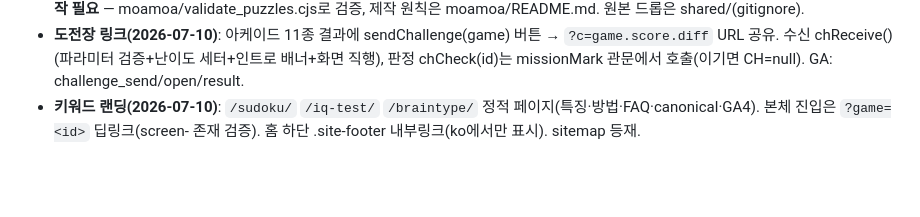
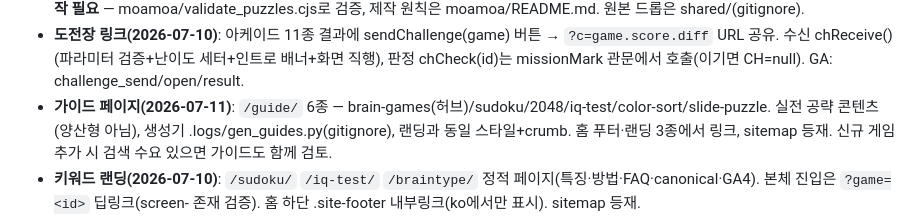
Before and after one commit to budlove-billy/typing, a Markdown page: MEMORY.md, the part around the change. Rendered like a GitHub page; blank space fills up the shorter version.

Commit message:
docs: 가이드 페이지 6종 기록

```diff
--- a/MEMORY.md
+++ b/MEMORY.md
@@ -73,6 +73,9 @@ _Write important context, decisions, and lessons here so future sessions can pic
 - **도전장 링크(2026-07-10)**: 아케이드 11종 결과에 sendChallenge(game) 버튼 → `?c=game.score.diff` URL 공유.
   수신 chReceive()(파라미터 검증+난이도 세터+인트로 배너+화면 직행), 판정 chCheck(id)는 missionMark 관문에서 호출(이기면 CH=null).
   GA: challenge_send/open/result.
+- **가이드 페이지(2026-07-11)**: `/guide/` 6종 — brain-games(허브)/sudoku/2048/iq-test/color-sort/slide-puzzle.
+  실전 공략 콘텐츠(양산형 아님), 생성기 .logs/gen_guides.py(gitignore), 랜딩과 동일 스타일+crumb.
+  홈 푸터·랜딩 3종에서 링크, sitemap 등재. 신규 게임 추가 시 검색 수요 있으면 가이드도 함께 검토.
 - **키워드 랜딩(2026-07-10)**: `/sudoku/` `/iq-test/` `/braintype/` 정적 페이지(특징·방법·FAQ·canonical·GA4).
   본체 진입은 `?game=<id>` 딥링크(screen-<id> 존재 검증). 홈 하단 .site-footer 내부링크(ko에서만 표시). sitemap 등재.
 - **공유카드 v2(2026-07-10)**: makeShareCard = 그라데이션 배경+흰 카드+다크 텍스트, 상단 마스코트(_mascotImg 프리로드,
```
Also changed, not shown: CLAUDE.md (+3 -0 lines).
